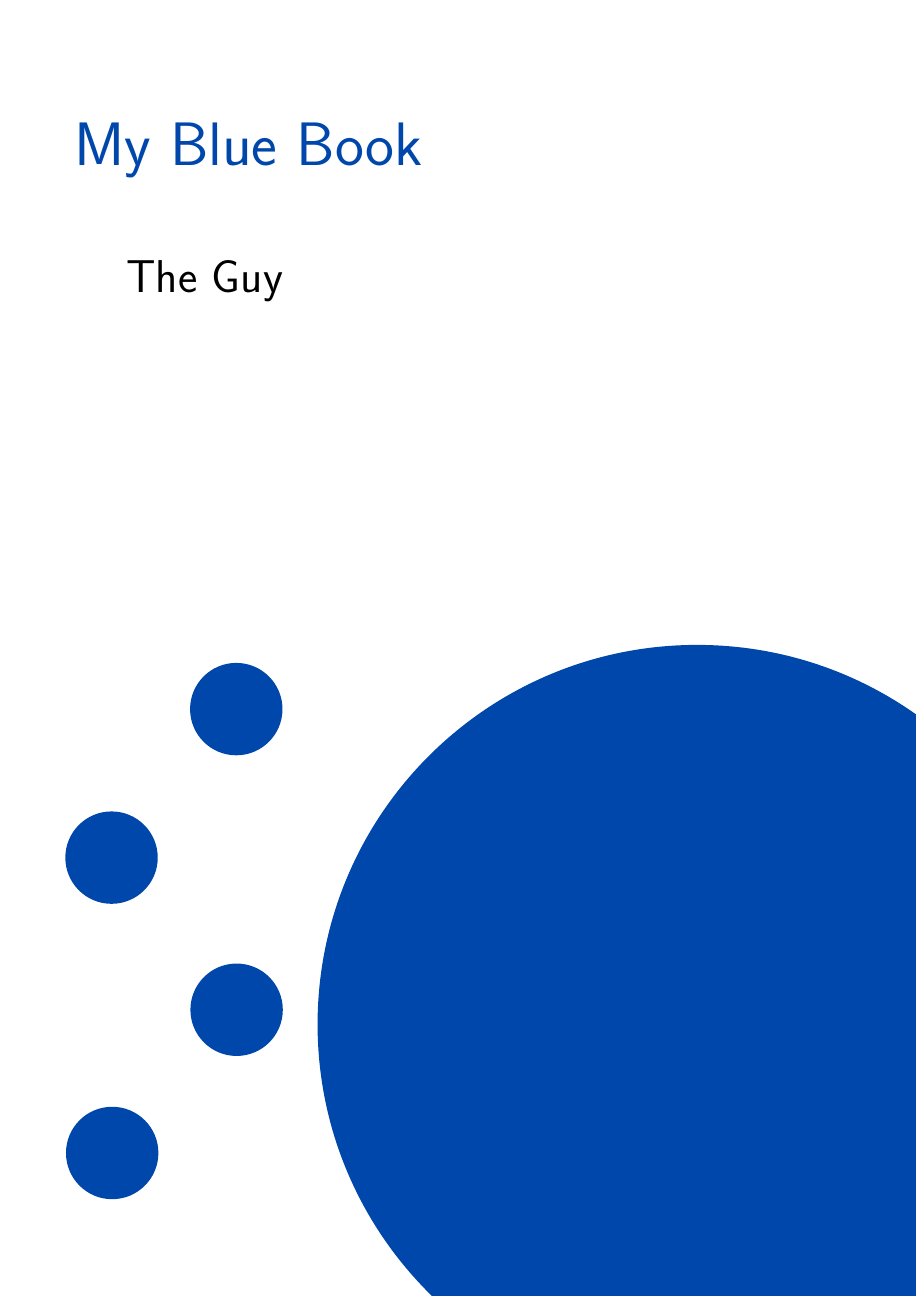
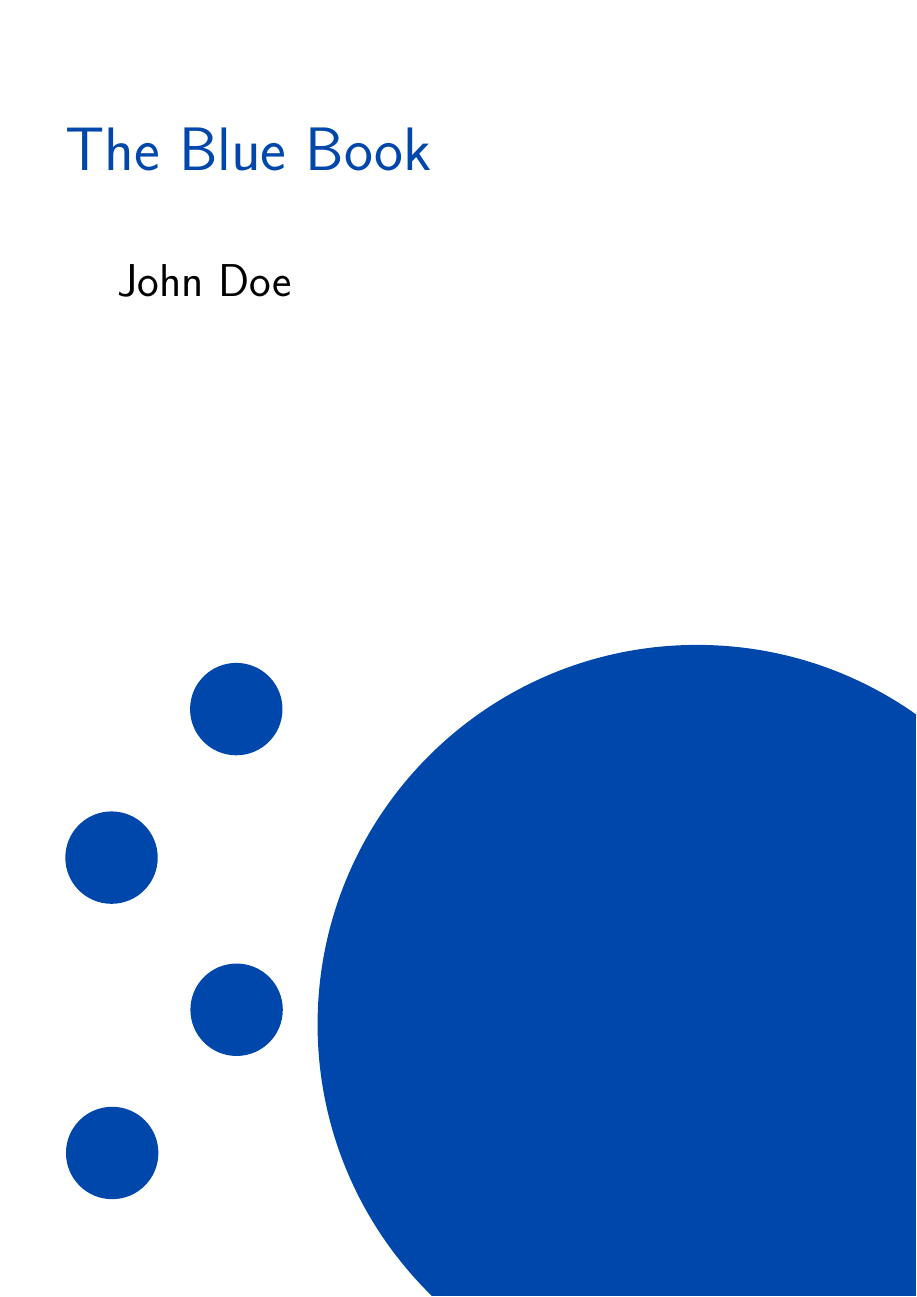
Before and after one commit to fploetzky/bluebook, a LaTeX book (main.tex, which reads tex/bluebook.cls): page 1 of 39 before the commit and page 1 of 37 after it. Compiled offline with pdfLaTeX.

```diff
--- a/main.tex
+++ b/main.tex
@@ -2,8 +2,8 @@
 
 \usepackage{blindtext}
 
-\title{My Blue Book}
-\author{The Guy}
+\title{The Blue Book}
+\author{John Doe}
 \date{2020}
 
 
--- a/tex/bluebook.cls
+++ b/tex/bluebook.cls
@@ -1,7 +1,7 @@
 %% scrbluebook - a specialization for scrbook
 %% Based on the KOMA classes by Frank Neukam, Markus Kohm and Axel Kielhorn
 \NeedsTeXFormat{LaTeX2e}
-\ProvidesClass{tex/bluebook}[2020/05/25 bluebook]
+\ProvidesClass{tex/bluebook}[2020/06/08 bluebook]
 \LoadClass[
 	12pt,
 	twoside,
@@ -192,16 +192,11 @@
 ]{microtype}
 \microtypecontext{spacing=nonfrench}
 
-% for the landscape command (also in PDFs)
-%\usepackage{lscape}
-\usepackage{pdflscape}
-
 % side notes
 \usepackage{marginnote}
 
 % change default appearance of the side notes
 \renewcommand*{\marginfont}{\color{chaptercolor}\footnotesize\sffamily}
-
 
 % map \Ifthispageodd to \ifthispageodd for backward compatibility reasons
 \ifdefined\Ifthispageodd
@@ -244,14 +239,19 @@
 %\renewcommand\@pnumwidth{3em}
 %\makeatother
 
-% Build title page
+% Build title page and cover
 \RequirePackage{etoolbox}
 \RequirePackage{pdfpages}
 \RequirePackage{anyfontsize}
 
 \makeatletter
 \renewcommand{\maketitle}{%
-	 \hypersetup{pageanchor=false}
+	 \hypersetup{
+	 	pageanchor=false,
+	 	pdftitle    = {\@title},
+	 	pdfsubject  = {\@date},
+	 	pdfauthor   = {\@author}
+ 	}
    \thispagestyle{empty}
    % Cover
    \includepdf[pages=-,pagecommand={\begin{tikzpicture}[remember picture, overlay]
```
Also changed, not shown: main.tex (2 more changed lines), tex/bluebook.cls (9 more changed lines).
